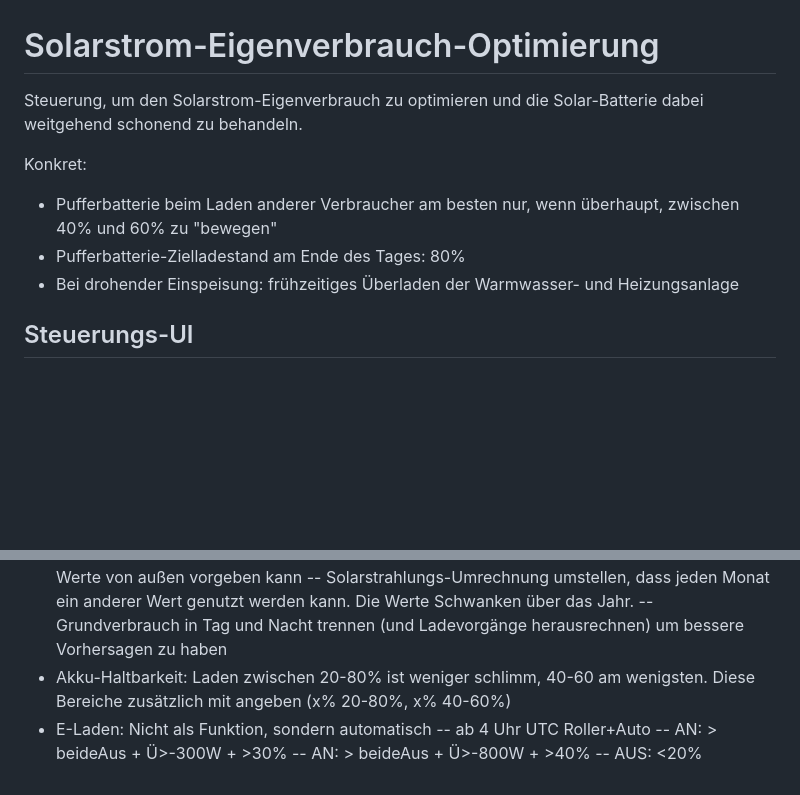
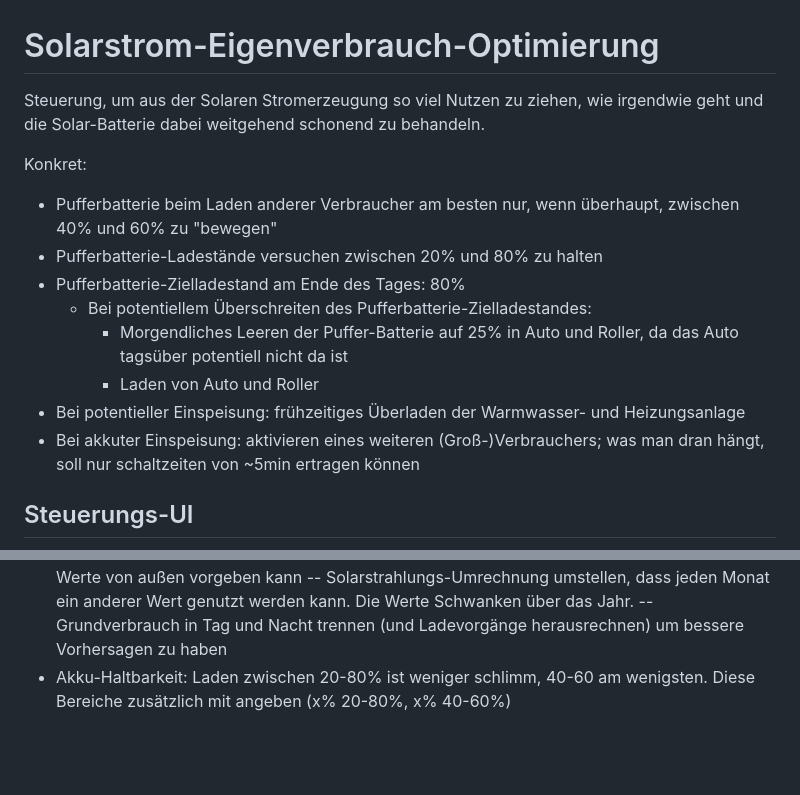
Before and after one commit to ttacke/solarstrom-eigenverbrauch-optimierung, a Markdown page: README.md, 2 parts joined by grey strips. GitHub-like rendering; blank space fills up the shorter version.

Commit message:
Doku angepasst

```diff
--- a/README.md
+++ b/README.md
@@ -1,12 +1,17 @@
 # Solarstrom-Eigenverbrauch-Optimierung
 
-Steuerung, um den Solarstrom-Eigenverbrauch zu optimieren und die Solar-Batterie dabei
-weitgehend schonend zu behandeln.
+Steuerung, um aus der Solaren Stromerzeugung so viel Nutzen zu ziehen, wie irgendwie geht
+und die Solar-Batterie dabei weitgehend schonend zu behandeln.
 
 Konkret:
 - Pufferbatterie beim Laden anderer Verbraucher am besten nur, wenn überhaupt, zwischen 40% und 60% zu "bewegen"
+- Pufferbatterie-Ladestände versuchen zwischen 20% und 80% zu halten
 - Pufferbatterie-Zielladestand am Ende des Tages: 80%
-- Bei drohender Einspeisung: frühzeitiges Überladen der Warmwasser- und Heizungsanlage
+  - Bei potentiellem Überschreiten des Pufferbatterie-Zielladestandes:
+    - Morgendliches Leeren der Puffer-Batterie auf 25% in Auto und Roller, da das Auto tagsüber potentiell nicht da ist
+    - Laden von Auto und Roller
+- Bei potentieller Einspeisung: frühzeitiges Überladen der Warmwasser- und Heizungsanlage
+- Bei akkuter Einspeisung: aktivieren eines weiteren (Groß-)Verbrauchers; was man dran hängt, soll nur schaltzeiten von ~5min ertragen können
 
 ## Steuerungs-UI
 
@@ -111,8 +116,3 @@ die Geräte nicht.
 -- Solarstrahlungs-Umrechnung umstellen, dass jeden Monat ein anderer Wert genutzt werden kann. Die Werte Schwanken über das Jahr.
 -- Grundverbrauch in Tag und Nacht trennen (und Ladevorgänge herausrechnen) um bessere Vorhersagen zu haben
 - Akku-Haltbarkeit: Laden zwischen 20-80% ist weniger schlimm, 40-60 am wenigsten. Diese Bereiche zusätzlich mit angeben (x% 20-80%, x% 40-60%)
-- E-Laden: Nicht als Funktion, sondern automatisch
--- ab 4 Uhr UTC Roller+Auto
--- AN: > beideAus + Ü>-300W + >30%
--- AN: > beideAus + Ü>-800W + >40%
--- AUS: <20%
```
